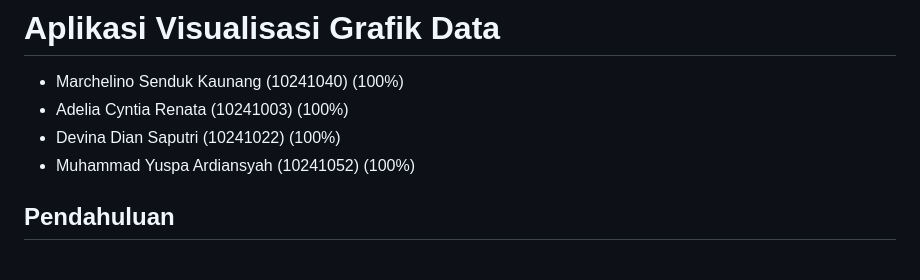
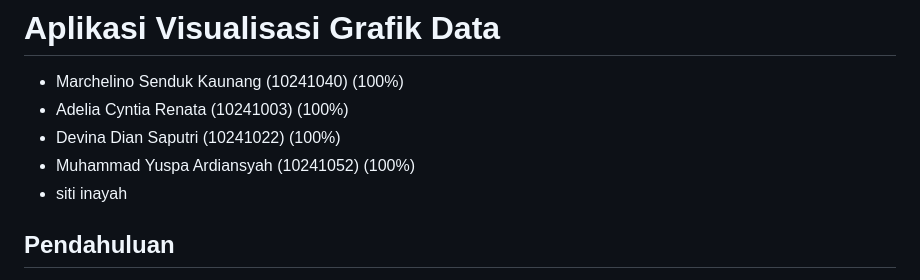
Before and after one commit to Marchelinosk/Tubes-Pemstruk, a Markdown page: Report Tubes.md, the part around the change. Rendered like a GitHub page.

```diff
--- a/Report Tubes.md
+++ b/Report Tubes.md
@@ -4,6 +4,7 @@
 - Adelia Cyntia Renata (10241003) (100%)
 - Devina Dian Saputri (10241022) (100%)
 - Muhammad Yuspa Ardiansyah (10241052) (100%)
+-  siti inayah
 
 ## Pendahuluan
 Dengan bantuan grafik, data yang kompleks dan besar dapat disederhanakan menjadi bentuk yang mudah dipahami, seperti diagram batang, grafik garis, pie hart, dan scatter plot. Visualisasi tidak hanya membantu dalam mengenali pola, tren, dan hubungan antar data tetapi juga meningkatkan komunikasi dan pengambilan informasi yang tersedia.
```
